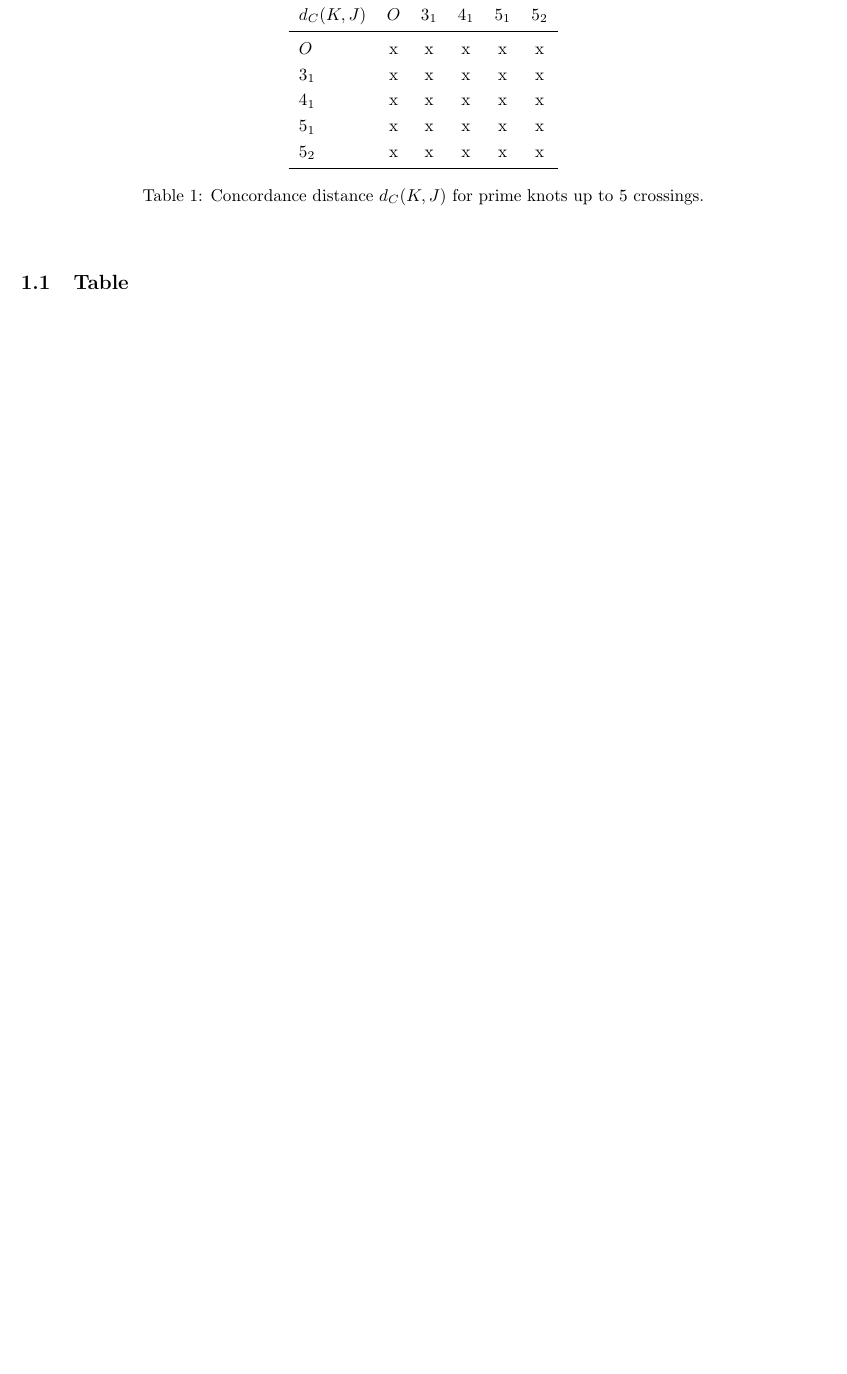
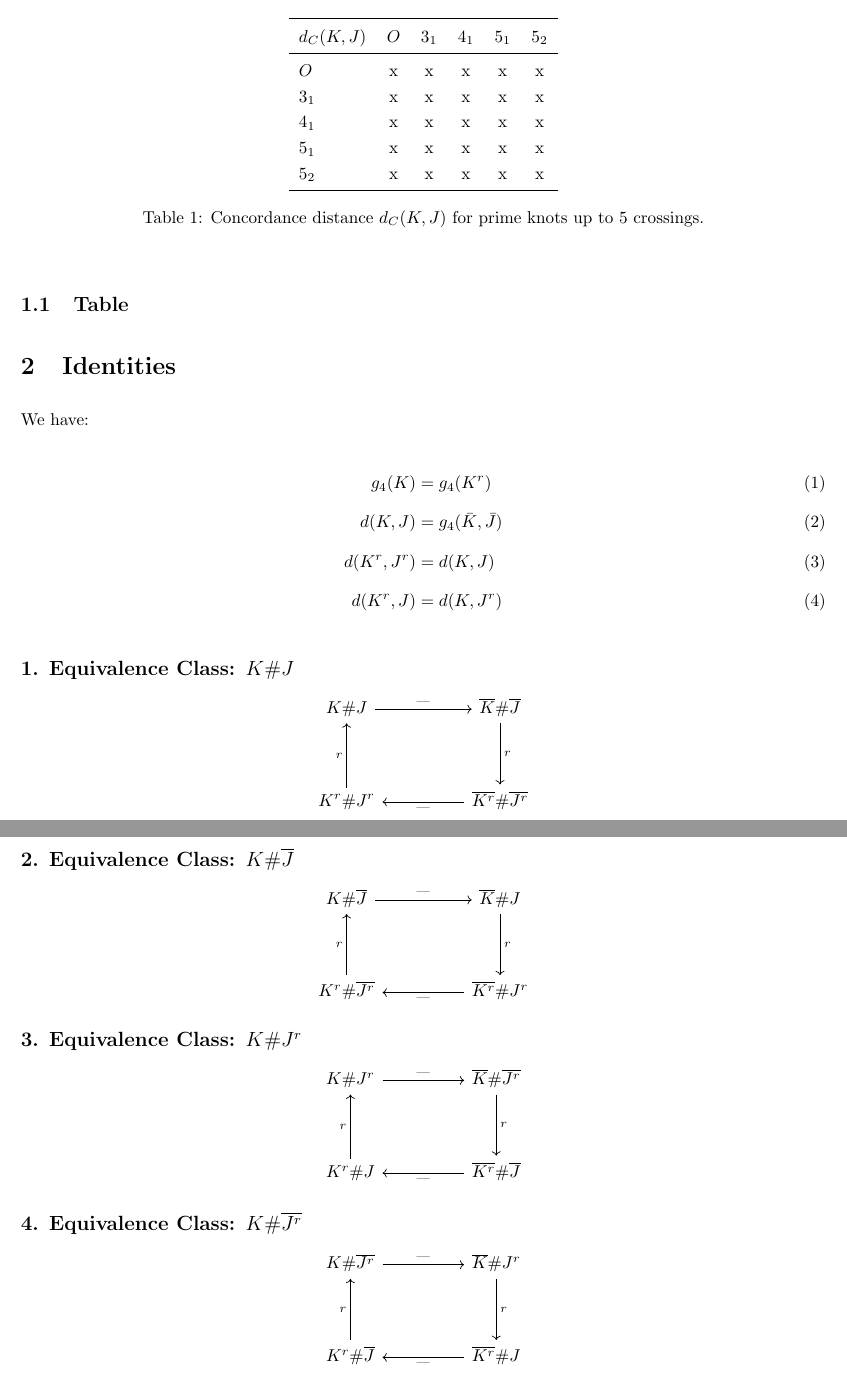
Before and after one commit to Ftsos/KnotResearch, a LaTeX paper (main.tex): part of page 2 of 2 before the commit and two parts of pages 2 and 3 of 3 after it, the two joined at a grey line, cut so that both start at the same text, the shorter picture padded with empty space. Compiled offline with pdfLaTeX.

Commit message:
Add comm diagrams

```diff
--- a/main.tex
+++ b/main.tex
@@ -1,9 +1,10 @@
 \documentclass[10pt]{article}
 \usepackage{fullpage}
-\usepackage{amsmath}
+\usepackage{amsmath, amssymb}
 \usepackage{mathtools}
 \usepackage{setspace}
 \usepackage{booktabs}
+\usepackage{tikz-cd}
 \doublespacing
 
 \begin{document}
@@ -47,6 +48,57 @@ For $K, J \subset S^3$, We define the cobordism distance as $d_C(K, J) = g_4(K\#
 \subsection{Table}
 
 
+\section{Identities}
+
+We have:
+\begin{align}
+  g_4(K) &= g_4(K^r) \\
+  d(K, J) &= g_4(\bar{K}, \bar{J}) \\
+  d(K^r, J^r) &= d(K,J)\\
+  d(K^r, J) &= d(K, J^r)
+\end{align}
+
+
+\subsection*{1. Equivalence Class: $K \# J$}
+\[
+\begin{tikzcd}[row sep=huge, column sep=huge]
+K \# J \arrow[r, "\text{---}"]
+       & \overline{K} \# \overline{J} \arrow[d, "r"] \\
+K^r \# J^r \arrow[u, "r"]
+       & \overline{K^r} \# \overline{J^r} \arrow[l, "\text{---}"]
+\end{tikzcd}
+\]
+
+\subsection*{2. Equivalence Class: $K \# \overline{J}$}
+\[
+\begin{tikzcd}[row sep=huge, column sep=huge]
+K \# \overline{J} \arrow[r, "\text{---}"]
+                  & \overline{K} \# J \arrow[d, "r"] \\
+K^r \# \overline{J^r} \arrow[u, "r"]
+                  & \overline{K^r} \# J^r \arrow[l, "\text{---}"]
+\end{tikzcd}
+\]
+
+\subsection*{3. Equivalence Class: $K \# J^r$}
+\[
+\begin{tikzcd}[row sep=huge, column sep=huge]
+K \# J^r \arrow[r, "\text{---}"]
+         & \overline{K} \# \overline{J^r} \arrow[d, "r"] \\
+K^r \# J \arrow[u, "r"]
+         & \overline{K^r} \# \overline{J} \arrow[l, "\text{---}"]
+\end{tikzcd}
+\]
+
+\subsection*{4. Equivalence Class: $K \# \overline{J^r}$}
+\[
+\begin{tikzcd}[row sep=huge, column sep=huge]
+K \# \overline{J^r} \arrow[r, "\text{---}"]
+                    & \overline{K} \# J^r \arrow[d, "r"] \\
+K^r \# \overline{J} \arrow[u, "r"]
+                    & \overline{K^r} \# J \arrow[l, "\text{---}"]
+\end{tikzcd}
+\]
+
 %--BIBLIOGRAPHY--%
 %--\begin{thebibliography}{99}--%
 
```
Also changed, not shown: main.pdf, 2 other files.
